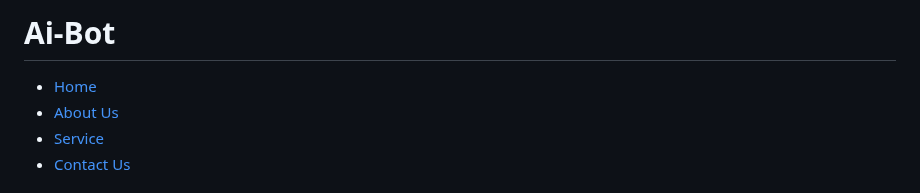
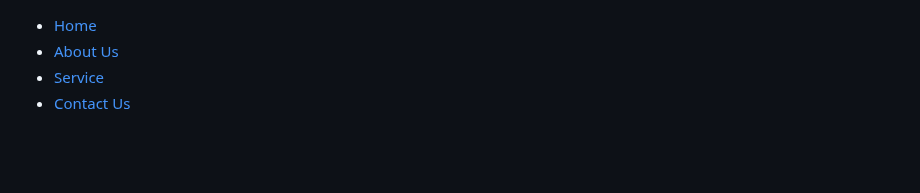
Before and after one commit to sri0899/Ai-Bot, a Markdown page: README.md, the part around the change. Rendered like a GitHub page; blank space fills up the shorter version.

```diff
--- a/README.md
+++ b/README.md
@@ -1,4 +1,4 @@
-# Ai-Bot
+
 <!DOCTYPE html>
 <html lang="en">
 <head>
@@ -152,11 +152,6 @@
       height: 600px;
       transform: translate(-30rem, -5rem); /* Change position on the page */
     }
-
-
-
-
-
   </style>
 </head>
 <body>
```
